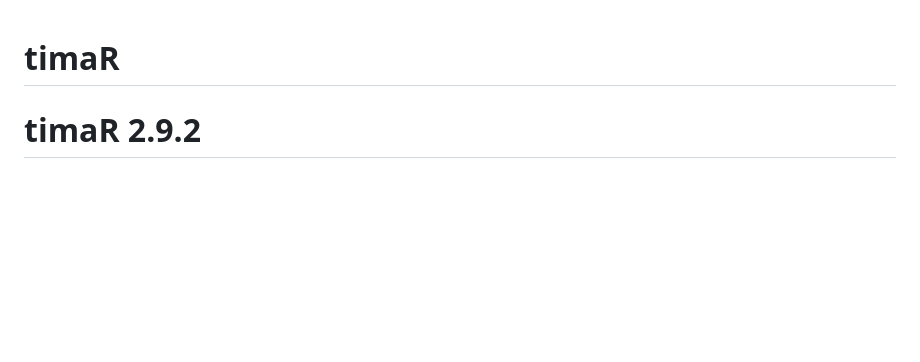
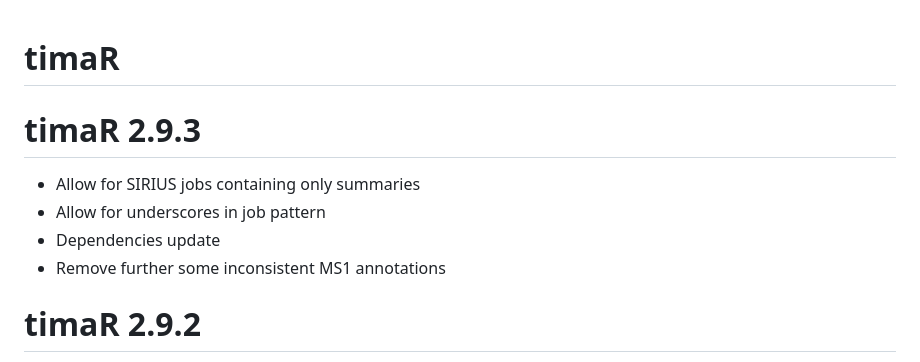
Before and after one commit to taxonomicallyinformedannotation/tima, a Markdown page: NEWS.md, the part around the change. GitHub-like rendering; blank space fills up the shorter version.

Commit message:
docs: update changelog with new features and dependencies

```diff
--- a/NEWS.md
+++ b/NEWS.md
@@ -1,4 +1,11 @@
 # timaR
+
+# timaR 2.9.3
+
+* Allow for SIRIUS jobs containing only summaries
+* Allow for underscores in job pattern
+* Dependencies update
+* Remove further some inconsistent MS1 annotations
 
 # timaR 2.9.2
 
```
